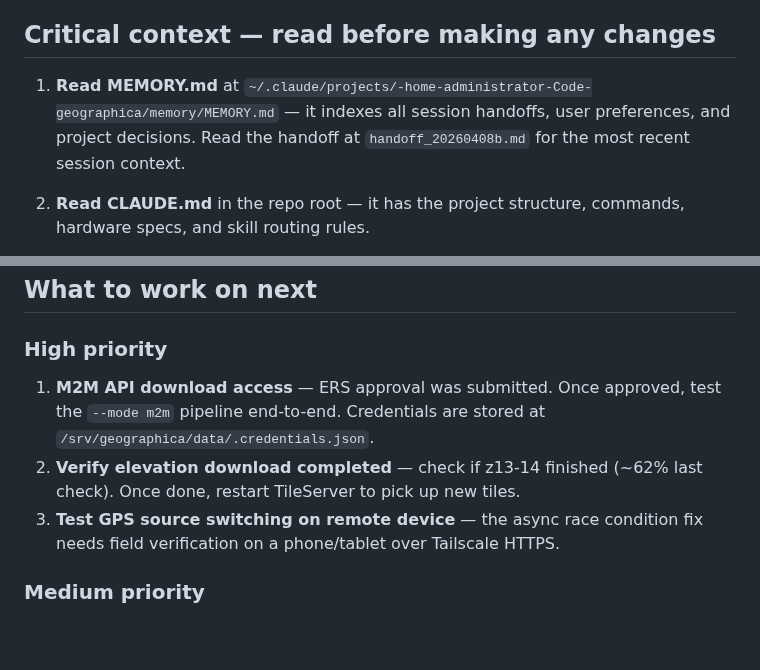
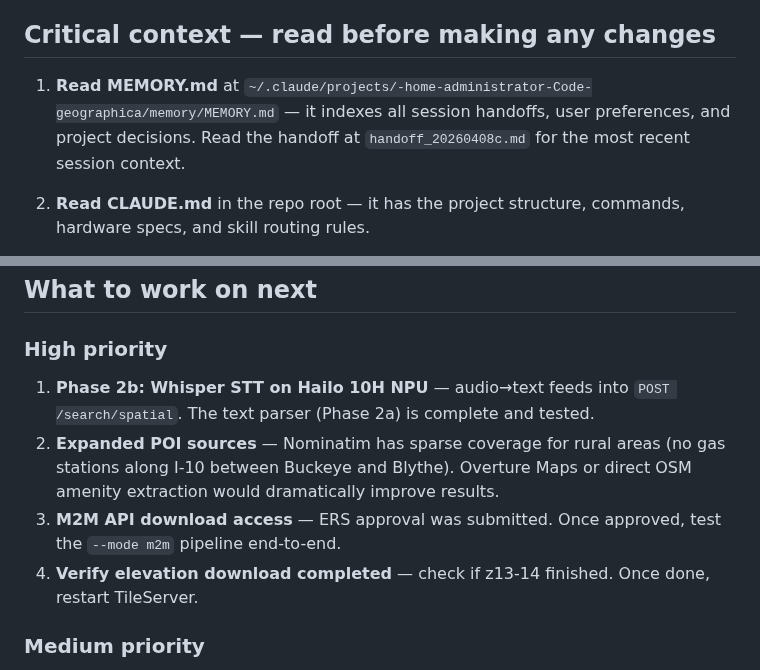
Before and after one commit to cameronzucker/geographica, a Markdown page: START.md, 2 parts joined by grey strips. GitHub-like rendering; blank space fills up the shorter version.

Commit message:
docs: update START.md and memory for spatial search completion
Co-Authored-By: Claude Opus 4.6 (1M context) <noreply@anthropic.com>

```diff
--- a/START.md
+++ b/START.md
@@ -12,7 +12,7 @@ Geographica is an offline-first GIS platform for AREDN amateur radio mesh networ
 
 ## Critical context — read before making any changes
 
-1. **Read MEMORY.md** at `~/.claude/projects/-home-administrator-Code-geographica/memory/MEMORY.md` — it indexes all session handoffs, user preferences, and project decisions. Read the handoff at `handoff_20260408b.md` for the most recent session context.
+1. **Read MEMORY.md** at `~/.claude/projects/-home-administrator-Code-geographica/memory/MEMORY.md` — it indexes all session handoffs, user preferences, and project decisions. Read the handoff at `handoff_20260408c.md` for the most recent session context.
 
 2. **Read CLAUDE.md** in the repo root — it has the project structure, commands, hardware specs, and skill routing rules.
 
@@ -61,9 +61,10 @@ Check status: `curl -s http://localhost:8096/admin/status | python3 -m json.tool
 ## What to work on next
 
 ### High priority
-1. **M2M API download access** — ERS approval was submitted. Once approved, test the `--mode m2m` pipeline end-to-end. Credentials are stored at `/srv/geographica/data/.credentials.json`.
-2. **Verify elevation download completed** — check if z13-14 finished (~62% last check). Once done, restart TileServer to pick up new tiles.
-3. **Test GPS source switching on remote device** — the async race condition fix needs field verification on a phone/tablet over Tailscale HTTPS.
+1. **Phase 2b: Whisper STT on Hailo 10H NPU** — audio→text feeds into `POST /search/spatial`. The text parser (Phase 2a) is complete and tested.
+2. **Expanded POI sources** — Nominatim has sparse coverage for rural areas (no gas stations along I-10 between Buckeye and Blythe). Overture Maps or direct OSM amenity extraction would dramatically improve results.
+3. **M2M API download access** — ERS approval was submitted. Once approved, test the `--mode m2m` pipeline end-to-end.
+4. **Verify elevation download completed** — check if z13-14 finished. Once done, restart TileServer.
 
 ### Medium priority
 4. **Phase 2: Voice AI** — Whisper on Hailo 10H NPU for spatial queries. Design doc has the full spec. The turn-by-turn navigation engine already supports voice via Web Speech API; Phase 2 adds Hailo-based offline STT.
```
